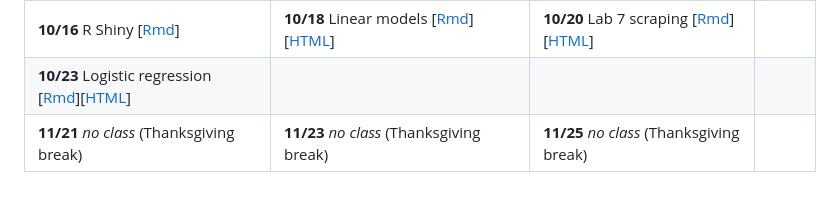
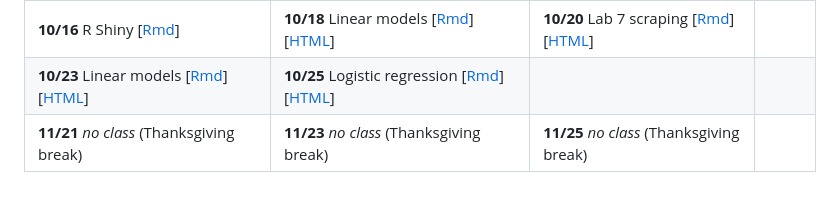
Before and after one commit to tulane-math-7360-2023/tulane-math-7360-2023.github.io, a Markdown page: schedule/schedule.md, the part around the change. Drawn GitHub-style.

Commit message:
update schedule

```diff
--- a/schedule/schedule.md
+++ b/schedule/schedule.md
@@ -34,5 +34,5 @@ Topics:
 | **10/02** Data transformation [[Rmd](../lectures/11-transformation/transformation.Rmd)][[HTML](../lectures/11-transformation/transformation.html)] | **10/04** Stringr [[Rmd](../lectures/12-strings/stringr.Rmd)][[HTML](../lectures/12-strings/stringr.html)] | **10/06** _no class_ (fall break) | |
 | **10/09** Stringr [[Rmd](../lectures/12-strings/stringr.Rmd)][[HTML](../lectures/12-strings/stringr.html)] | **10/11** Web scraping [[Rmd](../lectures/13-scraping/scraping.Rmd)][[HTML](../lectures/13-scraping/scraping.html)]| **10/13** Lab 6 stringr [[Rmd](../lectures/lab-06-stringr/lab_06_stringr.Rmd)][[HTML](../lectures/lab-06-stringr/lab_06_stringr.html)] | |
 | **10/16** R Shiny [[Rmd](../lectures/14-shiny/shiny.Rmd)] |  **10/18** Linear models [[Rmd](../lectures/15-linear_model/linear_model.Rmd)][[HTML](../lectures/15-linear_model/linear_model.html)] | **10/20** Lab 7 scraping [[Rmd](../lectures/lab-07-scraping/lab_07_scraping.Rmd)][[HTML](../lectures/lab-07-scraping/lab_07_scraping.html)] | |
-|  **10/23** Logistic regression [[Rmd](../lectures/16-logistic_regression/logistic_regression.Rmd)][[HTML](../lectures/16-logistic_regression/logistic_regression.html)] | | | |
+|  **10/23** Linear models [[Rmd](../lectures/15-linear_model/linear_model.Rmd)][[HTML](../lectures/15-linear_model/linear_model.html)] | **10/25** Logistic regression [[Rmd](../lectures/16-logistic_regression/logistic_regression.Rmd)][[HTML](../lectures/16-logistic_regression/logistic_regression.html)] | | |
 | **11/21** _no class_ (Thanksgiving break) | **11/23** _no class_ (Thanksgiving break) | **11/25** _no class_ (Thanksgiving break) | |
```
